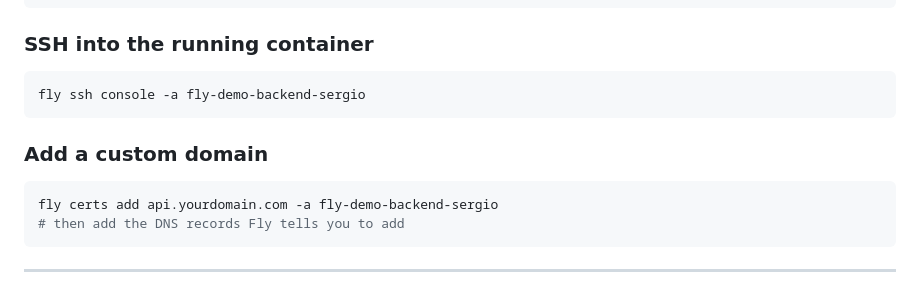
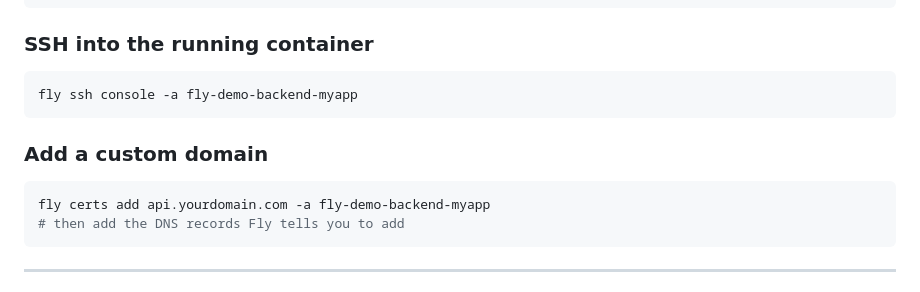
Before and after one commit to utn-integrador-III/2026-deployment-automation, a Markdown page: README.md, the part around the change. Drawn GitHub-style.

Commit message:
DEMO: Create the automation configuration to deploy apis on fly.io using containers

````diff
--- a/README.md
+++ b/README.md
@@ -208,12 +208,12 @@ fly scale count 2 --region mia,bog
 
 ### SSH into the running container
 ```bash
-fly ssh console -a fly-demo-backend-sergio
+fly ssh console -a fly-demo-backend-myapp
 ```
 
 ### Add a custom domain
 ```bash
-fly certs add api.yourdomain.com -a fly-demo-backend-sergio
+fly certs add api.yourdomain.com -a fly-demo-backend-myapp
 # then add the DNS records Fly tells you to add
 ```
 
````
